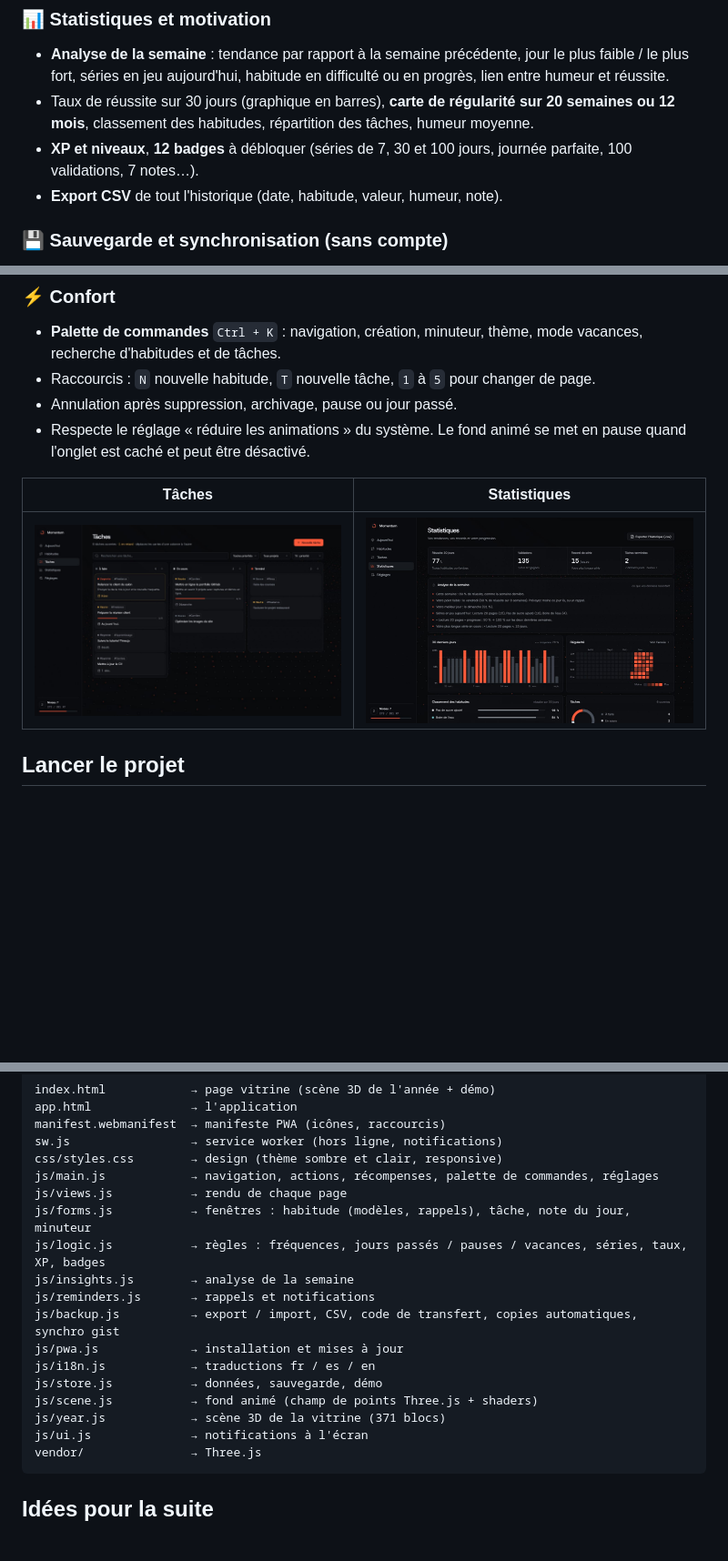
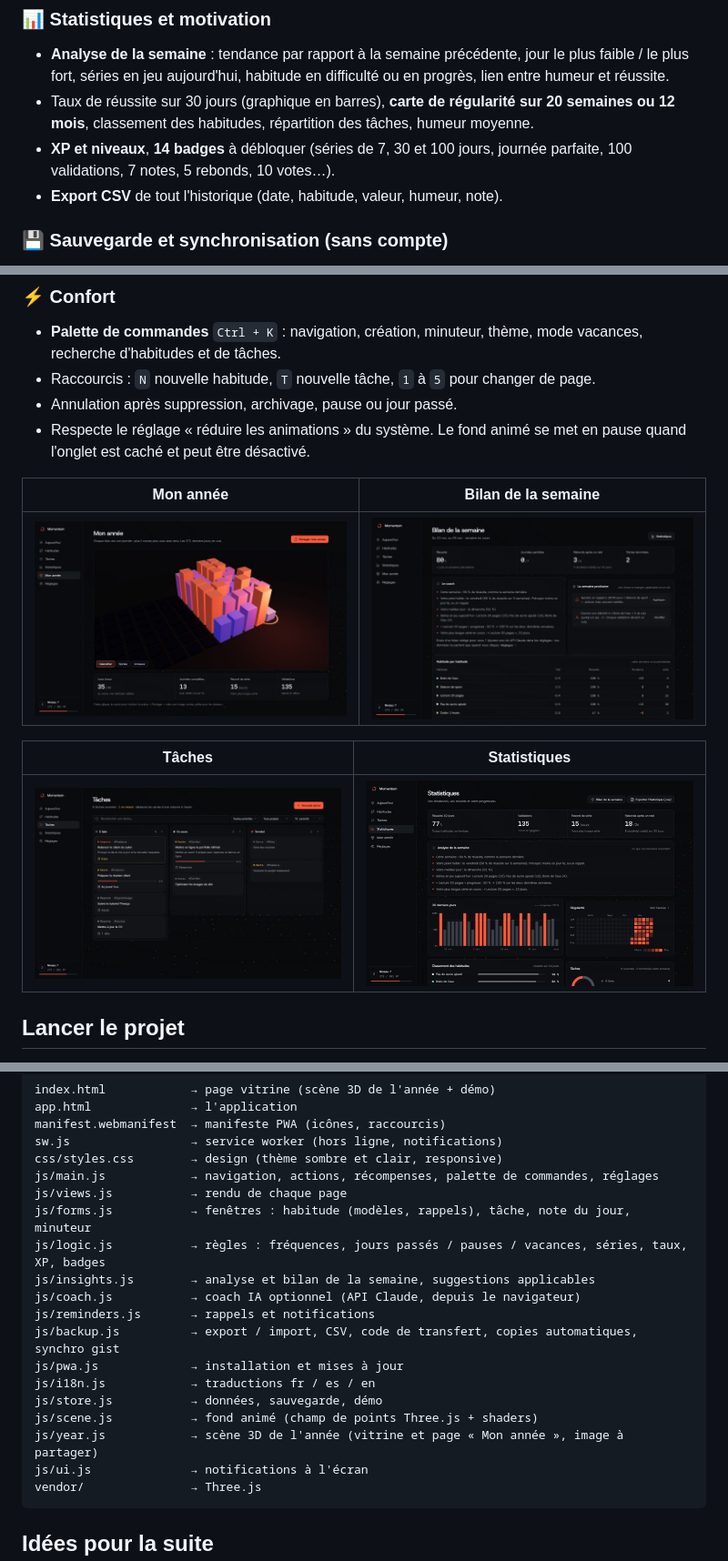
Before and after one commit to elalamiz605-tech/suivi-habitudes, a Markdown page: README.md, 3 parts joined by grey strips. Shown at 91% size. Rendered like a GitHub page; pictures changed too: assets/apercu-annee.jpg (added), assets/apercu-bilan.jpg (added), assets/apercu-stats.jpg; blank space fills up the shorter version.

````diff
--- a/README.md
+++ b/README.md
@@ -33,7 +38,7 @@
 ### 📊 Statistiques et motivation
 - **Analyse de la semaine** : tendance par rapport à la semaine précédente, jour le plus faible / le plus fort, séries en jeu aujourd'hui, habitude en difficulté ou en progrès, lien entre humeur et réussite.
 - Taux de réussite sur 30 jours (graphique en barres), **carte de régularité sur 20 semaines ou 12 mois**, classement des habitudes, répartition des tâches, humeur moyenne.
-- **XP et niveaux**, **12 badges** à débloquer (séries de 7, 30 et 100 jours, journée parfaite, 100 validations, 7 notes…).
+- **XP et niveaux**, **14 badges** à débloquer (séries de 7, 30 et 100 jours, journée parfaite, 100 validations, 7 notes, 5 rebonds, 10 votes…).
 - **Export CSV** de tout l'historique (date, habitude, valeur, humeur, note).
 
 ### 💾 Sauvegarde et synchronisation (sans compte)
@@ -47,6 +52,10 @@
 - Raccourcis : `N` nouvelle habitude, `T` nouvelle tâche, `1` à `5` pour changer de page.
 - Annulation après suppression, archivage, pause ou jour passé.
 - Respecte le réglage « réduire les animations » du système. Le fond animé se met en pause quand l'onglet est caché et peut être désactivé.
+
+| Mon année | Bilan de la semaine |
+| --- | --- |
+| ![Mon année en 3D](assets/apercu-annee.jpg) | ![Bilan de la semaine](assets/apercu-bilan.jpg) |
 
 | Tâches | Statistiques |
 | --- | --- |
@@ -93,14 +102,15 @@ js/main.js            → navigation, actions, récompenses, palette de commande
 js/views.js           → rendu de chaque page
 js/forms.js           → fenêtres : habitude (modèles, rappels), tâche, note du jour, minuteur
 js/logic.js           → règles : fréquences, jours passés / pauses / vacances, séries, taux, XP, badges
-js/insights.js        → analyse de la semaine
+js/insights.js        → analyse et bilan de la semaine, suggestions applicables
+js/coach.js           → coach IA optionnel (API Claude, depuis le navigateur)
 js/reminders.js       → rappels et notifications
 js/backup.js          → export / import, CSV, code de transfert, copies automatiques, synchro gist
 js/pwa.js             → installation et mises à jour
 js/i18n.js            → traductions fr / es / en
 js/store.js           → données, sauvegarde, démo
 js/scene.js           → fond animé (champ de points Three.js + shaders)
-js/year.js            → scène 3D de la vitrine (371 blocs)
+js/year.js            → scène 3D de l'année (vitrine et page « Mon année », image à partager)
 js/ui.js              → notifications à l'écran
 vendor/               → Three.js
 ```
````
Also changed, not shown: other parts of README.md (+6 -1 lines), PRODUCT.md (+1 -0 lines), assets/apercu.jpg, assets/vitrine/stats.jpg, assets/vitrine/today.jpg, 12 other files.
